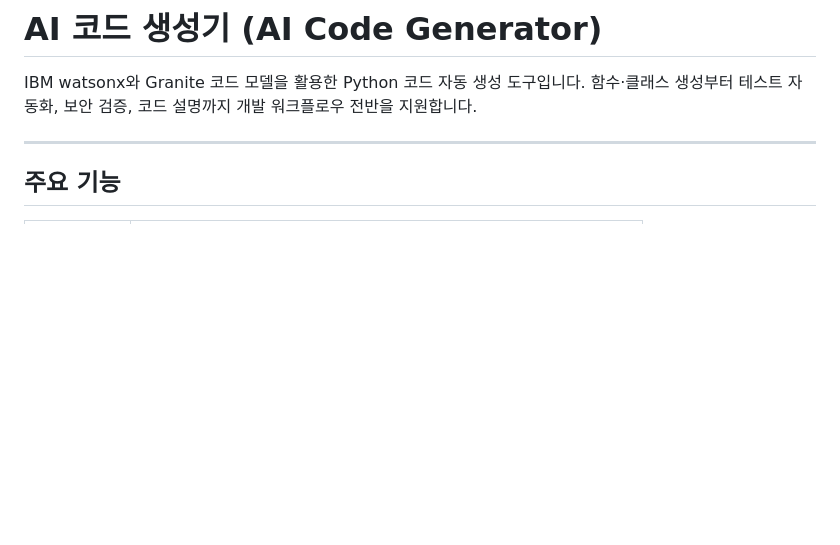
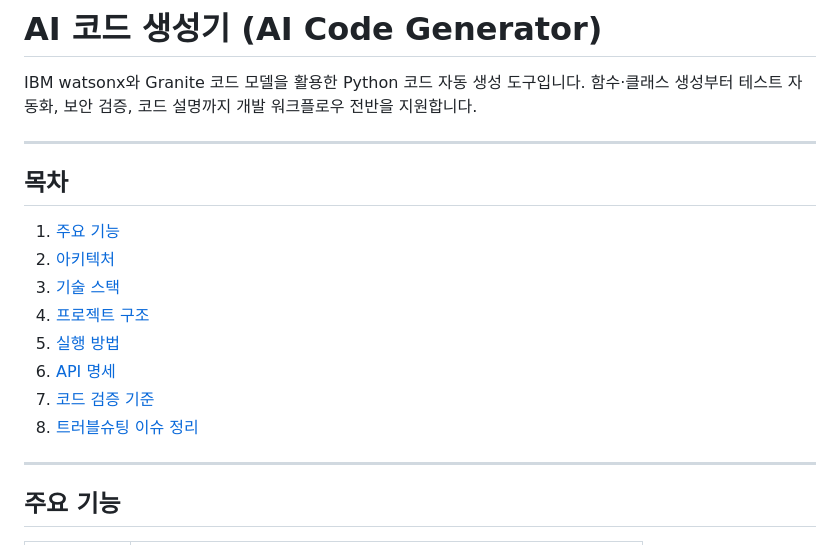
Before and after one commit to sooomni/code_generator, a Markdown page: README.md, the part around one of its changes. Drawn GitHub-style; blank space fills up the shorter version.

```diff
--- a/README.md
+++ b/README.md
@@ -2,6 +2,19 @@
 
 IBM watsonx와 Granite 코드 모델을 활용한 Python 코드 자동 생성 도구입니다.
 함수·클래스 생성부터 테스트 자동화, 보안 검증, 코드 설명까지 개발 워크플로우 전반을 지원합니다.
+
+---
+
+## 목차
+
+1. [주요 기능](#주요-기능)
+2. [아키텍처](#아키텍처)
+3. [기술 스택](#기술-스택)
+4. [프로젝트 구조](#프로젝트-구조)
+5. [실행 방법](#실행-방법)
+6. [API 명세](#api-명세)
+7. [코드 검증 기준](#코드-검증-기준)
+8. [트러블슈팅 이슈 정리](#트러블슈팅-이슈-정리)
 
 ---
 
```
Also changed, not shown: other parts of README.md (+102 -33 lines).
